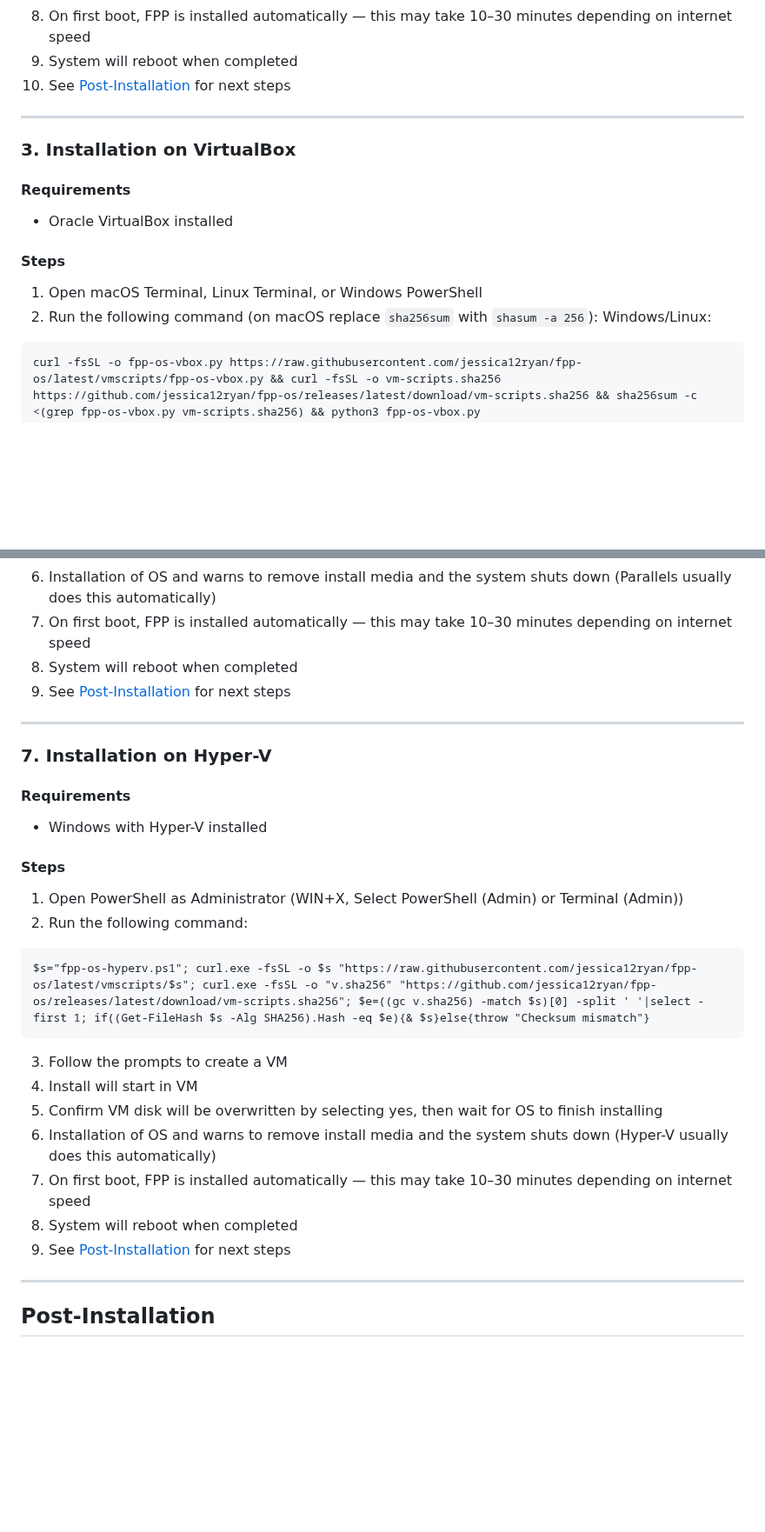
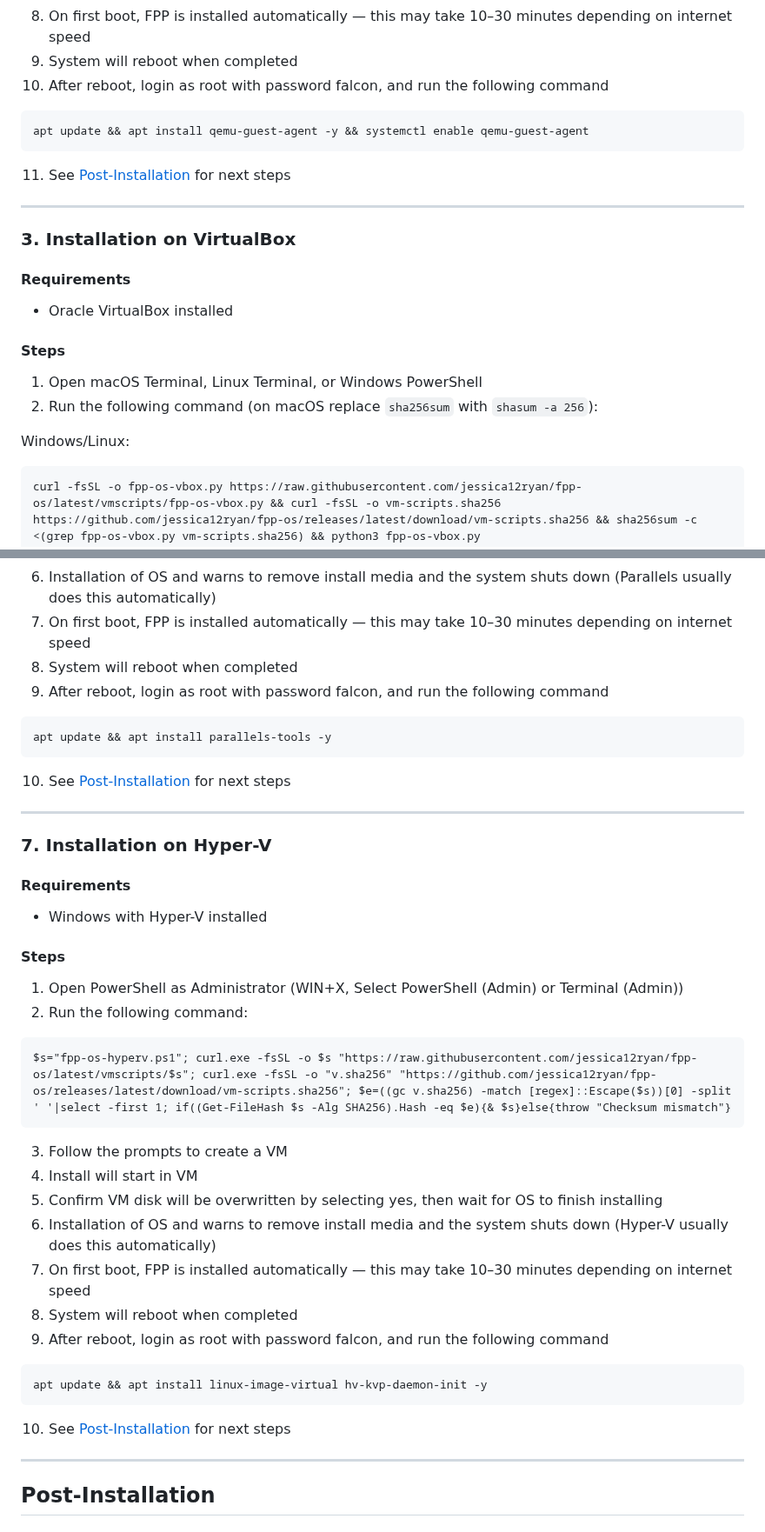
Before and after one commit to jessica12ryan/fpp-os, a Markdown page: README.md, 2 parts joined by grey strips. Shown at 87% size. Rendered like a GitHub page; blank space fills up the shorter version.

Commit message:
Revise post-installation steps for VM setups
Updated post-installation instructions for various virtualization platforms to include login details and necessary commands.

````diff
--- a/README.md
+++ b/README.md
@@ -116,7 +116,11 @@ curl -fsSL -o fpp-os-proxmox.sh https://raw.githubusercontent.com/jessica12ryan/
 7. Installation of OS finishes and warns to remove install media and the system shuts down
 8. On first boot, FPP is installed automatically — this may take 10–30 minutes depending on internet speed
 9. System will reboot when completed
-10. See [Post-Installation](#post-installation) for next steps
+10. After reboot, login as root with password falcon, and run the following command
+```
+apt update && apt install qemu-guest-agent -y && systemctl enable qemu-guest-agent
+```
+11. See [Post-Installation](#post-installation) for next steps
 
 
 ---
@@ -130,6 +134,7 @@ curl -fsSL -o fpp-os-proxmox.sh https://raw.githubusercontent.com/jessica12ryan/
 
 1. Open macOS Terminal, Linux Terminal, or Windows PowerShell
 2. Run the following command (on macOS replace `sha256sum` with `shasum -a 256`):
+
 Windows/Linux:
 ```
 curl -fsSL -o fpp-os-vbox.py https://raw.githubusercontent.com/jessica12ryan/fpp-os/latest/vmscripts/fpp-os-vbox.py && curl -fsSL -o vm-scripts.sha256 https://github.com/jessica12ryan/fpp-os/releases/latest/download/vm-scripts.sha256 && sha256sum -c <(grep fpp-os-vbox.py vm-scripts.sha256) && python3 fpp-os-vbox.py
@@ -221,7 +230,11 @@ curl -fsSL -o fpp-os-parallels.sh https://raw.githubusercontent.com/jessica12rya
 6. Installation of OS and warns to remove install media and the system shuts down (Parallels usually does this automatically)
 7. On first boot, FPP is installed automatically — this may take 10–30 minutes depending on internet speed
 8. System will reboot when completed
-9. See [Post-Installation](#post-installation) for next steps
+9. After reboot, login as root with password falcon, and run the following command
+```
+apt update && apt install parallels-tools -y
+```
+10. See [Post-Installation](#post-installation) for next steps
 
 
 ---
@@ -236,7 +249,7 @@ curl -fsSL -o fpp-os-parallels.sh https://raw.githubusercontent.com/jessica12rya
 1. Open PowerShell as Administrator (WIN+X, Select PowerShell (Admin) or Terminal (Admin))
 2. Run the following command:
 ```
-$s="fpp-os-hyperv.ps1"; curl.exe -fsSL -o $s "https://raw.githubusercontent.com/jessica12ryan/fpp-os/latest/vmscripts/$s"; curl.exe -fsSL -o "v.sha256" "https://github.com/jessica12ryan/fpp-os/releases/latest/download/vm-scripts.sha256"; $e=((gc v.sha256) -match $s)[0] -split ' '|select -first 1; if((Get-FileHash $s -Alg SHA256).Hash -eq $e){& $s}else{throw "Checksum mismatch"}
+$s="fpp-os-hyperv.ps1"; curl.exe -fsSL -o $s "https://raw.githubusercontent.com/jessica12ryan/fpp-os/latest/vmscripts/$s"; curl.exe -fsSL -o "v.sha256" "https://github.com/jessica12ryan/fpp-os/releases/latest/download/vm-scripts.sha256"; $e=((gc v.sha256) -match [regex]::Escape($s))[0] -split ' '|select -first 1; if((Get-FileHash $s -Alg SHA256).Hash -eq $e){& $s}else{throw "Checksum mismatch"}
 ```
 3. Follow the prompts to create a VM
 4. Install will start in VM
@@ -244,7 +257,11 @@ $s="fpp-os-hyperv.ps1"; curl.exe -fsSL -o $s "https://raw.githubusercontent.com/
 6. Installation of OS and warns to remove install media and the system shuts down (Hyper-V usually does this automatically)
 7. On first boot, FPP is installed automatically — this may take 10–30 minutes depending on internet speed
 8. System will reboot when completed
-9. See [Post-Installation](#post-installation) for next steps
+9. After reboot, login as root with password falcon, and run the following command
+```
+apt update && apt install linux-image-virtual hv-kvp-daemon-init -y
+```
+10. See [Post-Installation](#post-installation) for next steps
 
 
 ---
````
Also changed, not shown: other parts of README.md (+7 -3 lines).
